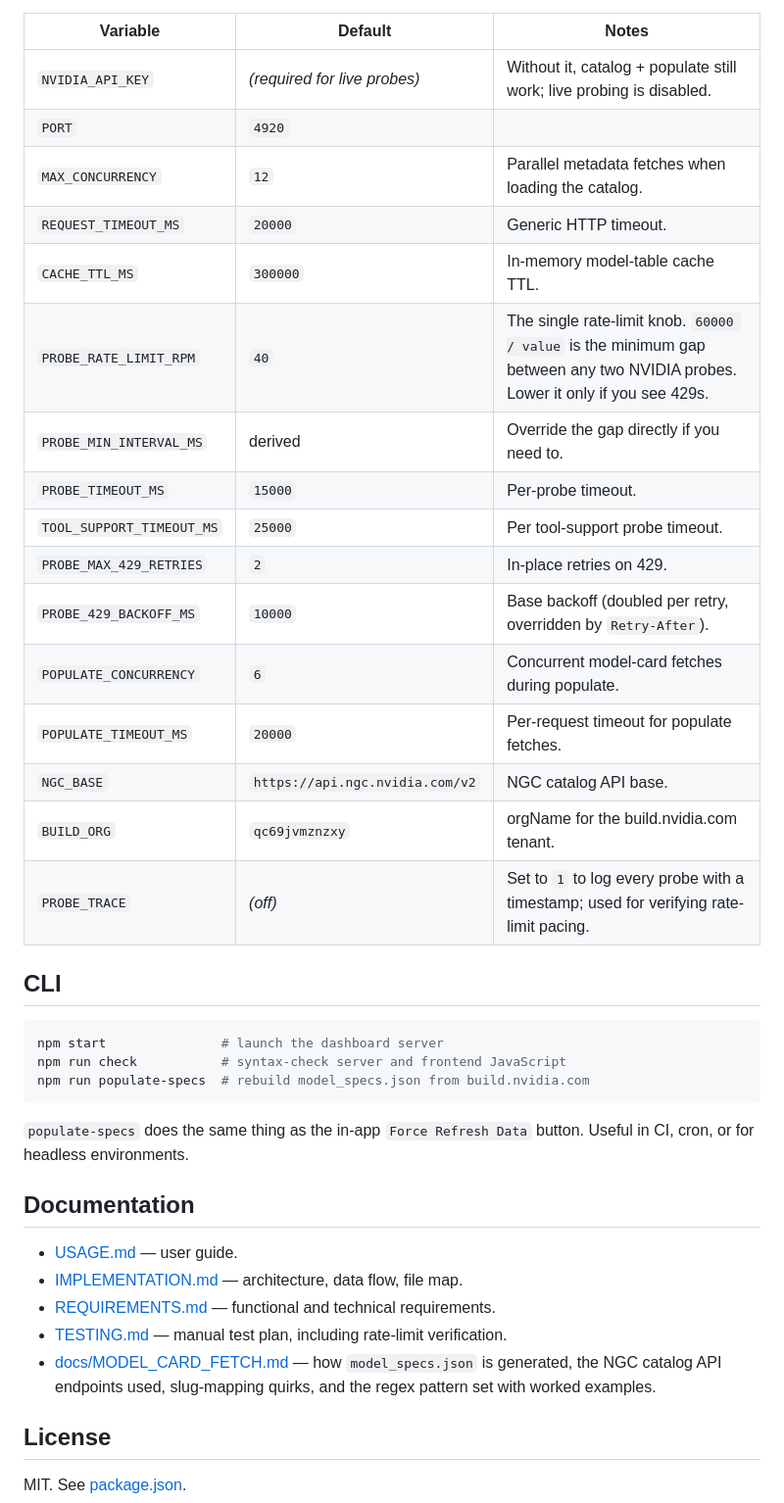
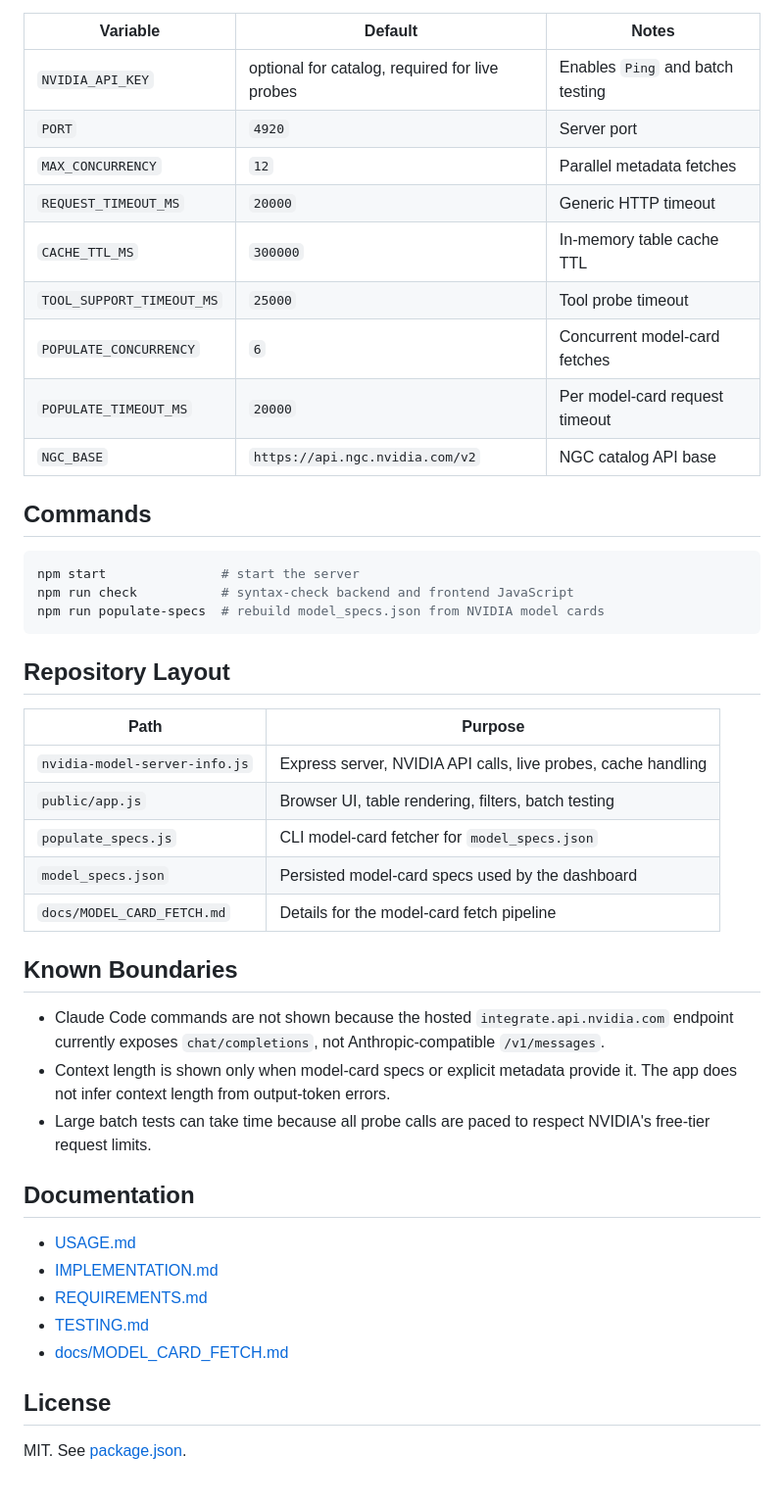
Before and after one commit to sherman-yang/nvidia-model-info, a Markdown page: README.md, the part around one of its changes. Shown at 98% size. GitHub-like rendering.

````diff
--- a/README.md
+++ b/README.md
@@ -132,43 +103,51 @@ The API key is read **only** from the `NVIDIA_API_KEY` environment variable.
 
 | Variable | Default | Notes |
 | --- | --- | --- |
-| `NVIDIA_API_KEY` | _(required for live probes)_ | Without it, catalog + populate still work; live probing is disabled. |
-| `PORT` | `4920` | |
-| `MAX_CONCURRENCY` | `12` | Parallel metadata fetches when loading the catalog. |
-| `REQUEST_TIMEOUT_MS` | `20000` | Generic HTTP timeout. |
-| `CACHE_TTL_MS` | `300000` | In-memory model-table cache TTL. |
-| `PROBE_RATE_LIMIT_RPM` | `40` | The single rate-limit knob. `60000 / value` is the minimum gap between any two NVIDIA probes. Lower it only if you see 429s. |
-| `PROBE_MIN_INTERVAL_MS` | derived | Override the gap directly if you need to. |
-| `PROBE_TIMEOUT_MS` | `15000` | Per-probe timeout. |
-| `TOOL_SUPPORT_TIMEOUT_MS` | `25000` | Per tool-support probe timeout. |
-| `PROBE_MAX_429_RETRIES` | `2` | In-place retries on 429. |
-| `PROBE_429_BACKOFF_MS` | `10000` | Base backoff (doubled per retry, overridden by `Retry-After`). |
-| `POPULATE_CONCURRENCY` | `6` | Concurrent model-card fetches during populate. |
-| `POPULATE_TIMEOUT_MS` | `20000` | Per-request timeout for populate fetches. |
-| `NGC_BASE` | `https://api.ngc.nvidia.com/v2` | NGC catalog API base. |
-| `BUILD_ORG` | `qc69jvmznzxy` | orgName for the build.nvidia.com tenant. |
-| `PROBE_TRACE` | _(off)_ | Set to `1` to log every probe with a timestamp; used for verifying rate-limit pacing. |
+| `NVIDIA_API_KEY` | optional for catalog, required for live probes | Enables `Ping` and batch testing |
+| `PORT` | `4920` | Server port |
+| `MAX_CONCURRENCY` | `12` | Parallel metadata fetches |
+| `REQUEST_TIMEOUT_MS` | `20000` | Generic HTTP timeout |
+| `CACHE_TTL_MS` | `300000` | In-memory table cache TTL |
+| `TOOL_SUPPORT_TIMEOUT_MS` | `25000` | Tool probe timeout |
+| `POPULATE_CONCURRENCY` | `6` | Concurrent model-card fetches |
+| `POPULATE_TIMEOUT_MS` | `20000` | Per model-card request timeout |
+| `NGC_BASE` | `https://api.ngc.nvidia.com/v2` | NGC catalog API base |
 
-## CLI
+## Commands
 
 ```bash
-npm start               # launch the dashboard server
-npm run check           # syntax-check server and frontend JavaScript
-npm run populate-specs  # rebuild model_specs.json from build.nvidia.com
+npm start               # start the server
+npm run check           # syntax-check backend and frontend JavaScript
+npm run populate-specs  # rebuild model_specs.json from NVIDIA model cards
 ```
 
-`populate-specs` does the same thing as the in-app `Force Refresh Data`
-button. Useful in CI, cron, or for headless environments.
+## Repository Layout
+
+| Path | Purpose |
+| --- | --- |
+| `nvidia-model-server-info.js` | Express server, NVIDIA API calls, live probes, cache handling |
+| `public/app.js` | Browser UI, table rendering, filters, batch testing |
+| `populate_specs.js` | CLI model-card fetcher for `model_specs.json` |
+| `model_specs.json` | Persisted model-card specs used by the dashboard |
+| `docs/MODEL_CARD_FETCH.md` | Details for the model-card fetch pipeline |
+
+## Known Boundaries
+
+- Claude Code commands are not shown because the hosted
+  `integrate.api.nvidia.com` endpoint currently exposes `chat/completions`, not
+  Anthropic-compatible `/v1/messages`.
+- Context length is shown only when model-card specs or explicit metadata
+  provide it. The app does not infer context length from output-token errors.
+- Large batch tests can take time because all probe calls are paced to respect
+  NVIDIA's free-tier request limits.
 
 ## Documentation
 
-- [USAGE.md](USAGE.md) — user guide.
-- [IMPLEMENTATION.md](IMPLEMENTATION.md) — architecture, data flow, file map.
-- [REQUIREMENTS.md](REQUIREMENTS.md) — functional and technical requirements.
-- [TESTING.md](TESTING.md) — manual test plan, including rate-limit verification.
-- [docs/MODEL_CARD_FETCH.md](docs/MODEL_CARD_FETCH.md) — how `model_specs.json`
-  is generated, the NGC catalog API endpoints used, slug-mapping quirks, and
-  the regex pattern set with worked examples.
+- [USAGE.md](USAGE.md)
+- [IMPLEMENTATION.md](IMPLEMENTATION.md)
+- [REQUIREMENTS.md](REQUIREMENTS.md)
+- [TESTING.md](TESTING.md)
+- [docs/MODEL_CARD_FETCH.md](docs/MODEL_CARD_FETCH.md)
 
 ## License
 
````
Also changed, not shown: other parts of README.md (+75 -104 lines).
